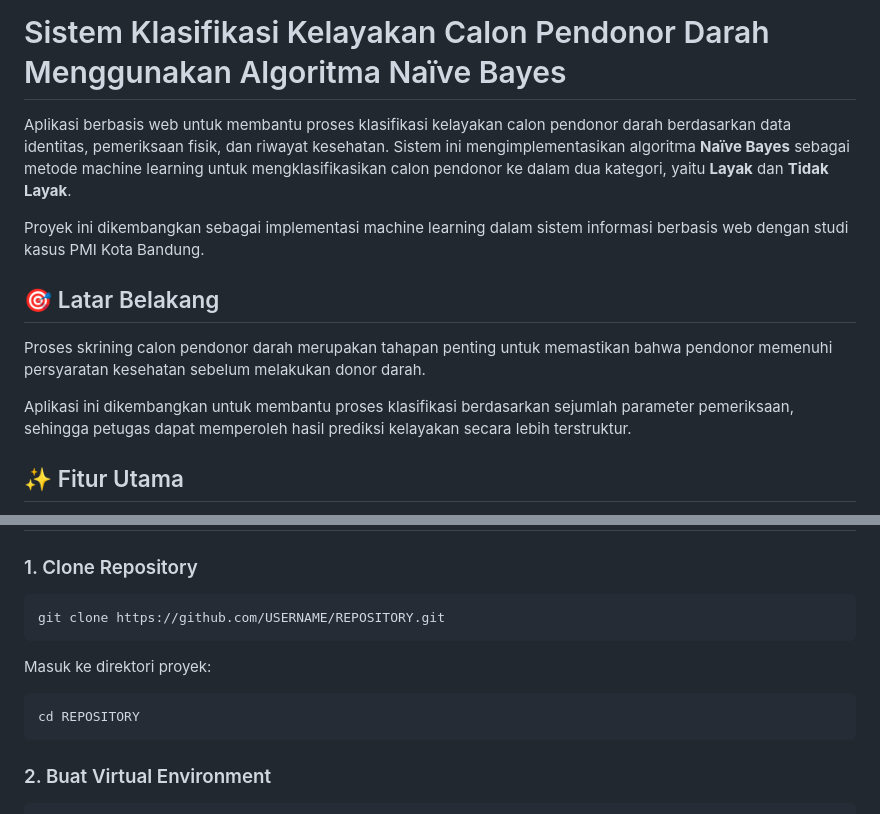
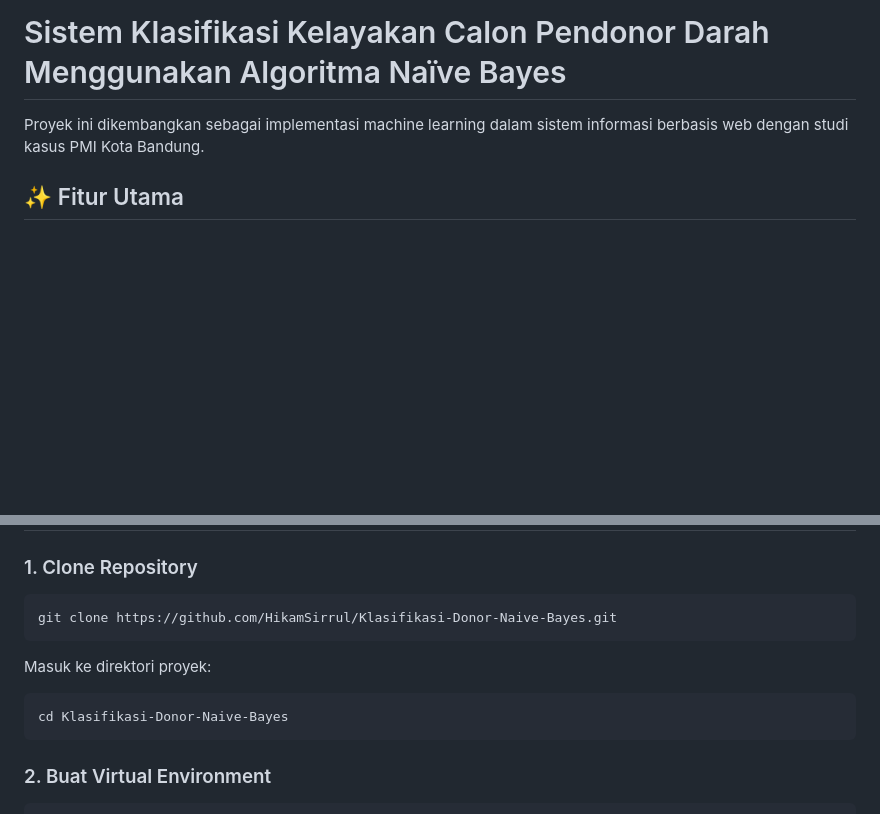
Before and after one commit to HikamSirrul/Klasifikasi-Donor-Naive-Bayes, a Markdown page: README.md, 2 parts joined by grey strips. Rendered like a GitHub page; blank space fills up the shorter version.

````diff
--- a/README.md
+++ b/README.md
@@ -1,14 +1,6 @@
 # Sistem Klasifikasi Kelayakan Calon Pendonor Darah Menggunakan Algoritma Naïve Bayes
 
-Aplikasi berbasis web untuk membantu proses klasifikasi kelayakan calon pendonor darah berdasarkan data identitas, pemeriksaan fisik, dan riwayat kesehatan. Sistem ini mengimplementasikan algoritma **Naïve Bayes** sebagai metode machine learning untuk mengklasifikasikan calon pendonor ke dalam dua kategori, yaitu **Layak** dan **Tidak Layak**.
-
 Proyek ini dikembangkan sebagai implementasi machine learning dalam sistem informasi berbasis web dengan studi kasus PMI Kota Bandung.
-
-## 🎯 Latar Belakang
-
-Proses skrining calon pendonor darah merupakan tahapan penting untuk memastikan bahwa pendonor memenuhi persyaratan kesehatan sebelum melakukan donor darah.
-
-Aplikasi ini dikembangkan untuk membantu proses klasifikasi berdasarkan sejumlah parameter pemeriksaan, sehingga petugas dapat memperoleh hasil prediksi kelayakan secara lebih terstruktur.
 
 ## ✨ Fitur Utama
 
@@ -72,13 +64,13 @@ Sebelum menjalankan aplikasi, pastikan perangkat telah memiliki:
 ### 1. Clone Repository
 
 ```bash
-git clone https://github.com/USERNAME/REPOSITORY.git
+git clone https://github.com/HikamSirrul/Klasifikasi-Donor-Naive-Bayes.git
 ```
 
 Masuk ke direktori proyek:
 
 ```bash
-cd REPOSITORY
+cd Klasifikasi-Donor-Naive-Bayes
 ```
 
 ### 2. Buat Virtual Environment
````
